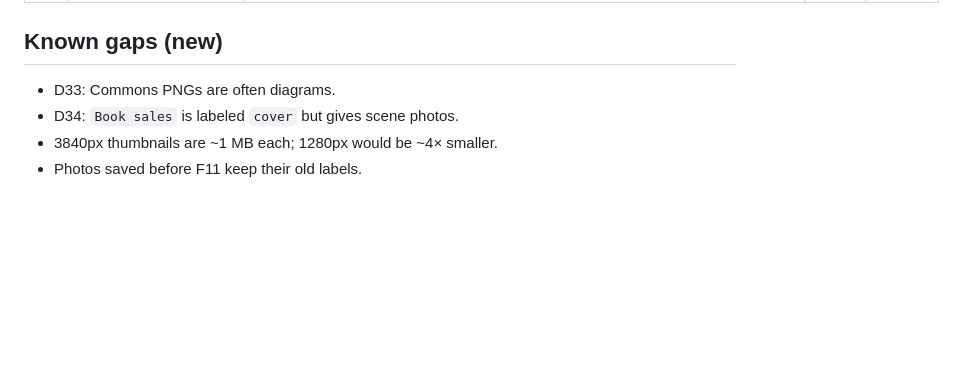
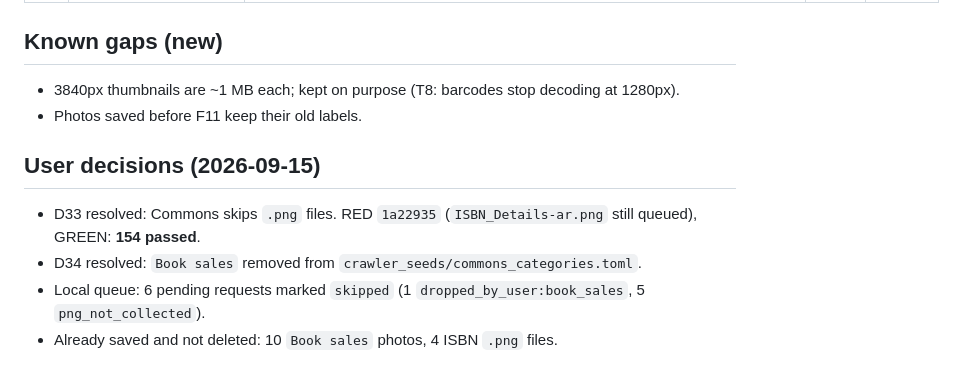
Before and after one commit to carlosValerio5/BookWorm, a Markdown page: .claude/tdd/web-crawler-skeleton.tdd.md, the part around the change. Drawn GitHub-style; blank space fills up the shorter version.

Commit message:
docs: record D33/D34 decisions in TDD evidence

```diff
--- a/.claude/tdd/web-crawler-skeleton.tdd.md
+++ b/.claude/tdd/web-crawler-skeleton.tdd.md
@@ -140,7 +140,11 @@ Photos checked by eye:
 | 33 | Pending downloads are taken before pages queued earlier | `test_downloads_are_taken_before_pages_queued_earlier` | unit | PASS |
 
 ## Known gaps (new)
-- D33: Commons PNGs are often diagrams.
-- D34: `Book sales` is labeled `cover` but gives scene photos.
-- 3840px thumbnails are ~1 MB each; 1280px would be ~4× smaller.
+- 3840px thumbnails are ~1 MB each; kept on purpose (T8: barcodes stop decoding at 1280px).
 - Photos saved before F11 keep their old labels.
+
+## User decisions (2026-09-15)
+- D33 resolved: Commons skips `.png` files. RED `1a22935` (`ISBN_Details-ar.png` still queued), GREEN: **154 passed**.
+- D34 resolved: `Book sales` removed from `crawler_seeds/commons_categories.toml`.
+- Local queue: 6 pending requests marked `skipped` (1 `dropped_by_user:book_sales`, 5 `png_not_collected`).
+- Already saved and not deleted: 10 `Book sales` photos, 4 ISBN `.png` files.
```
